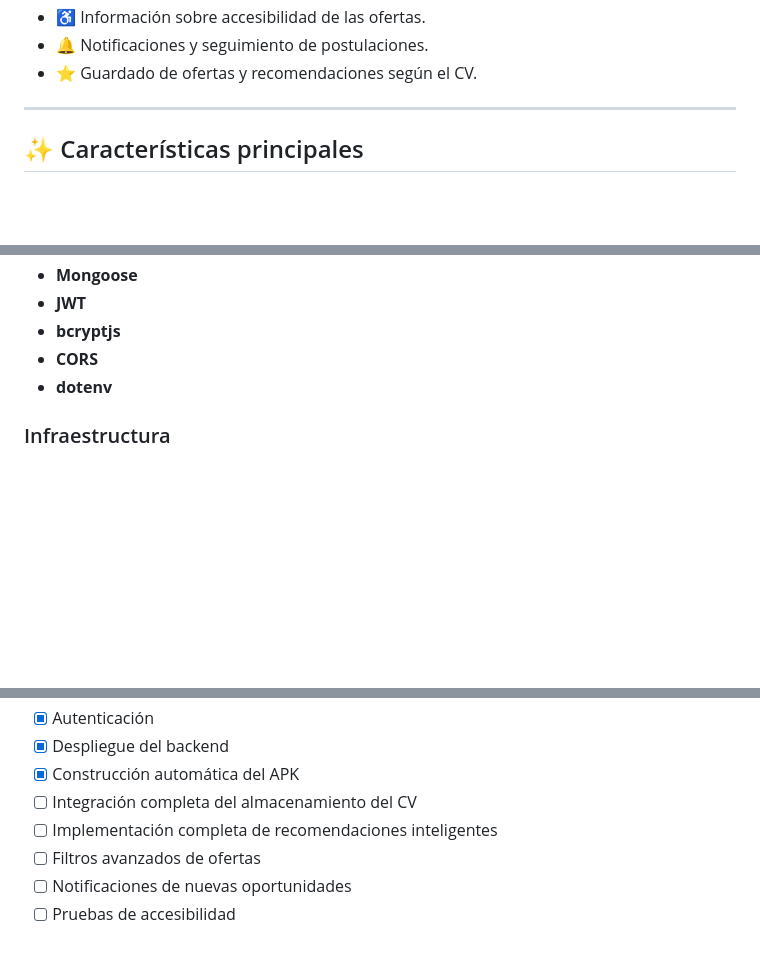
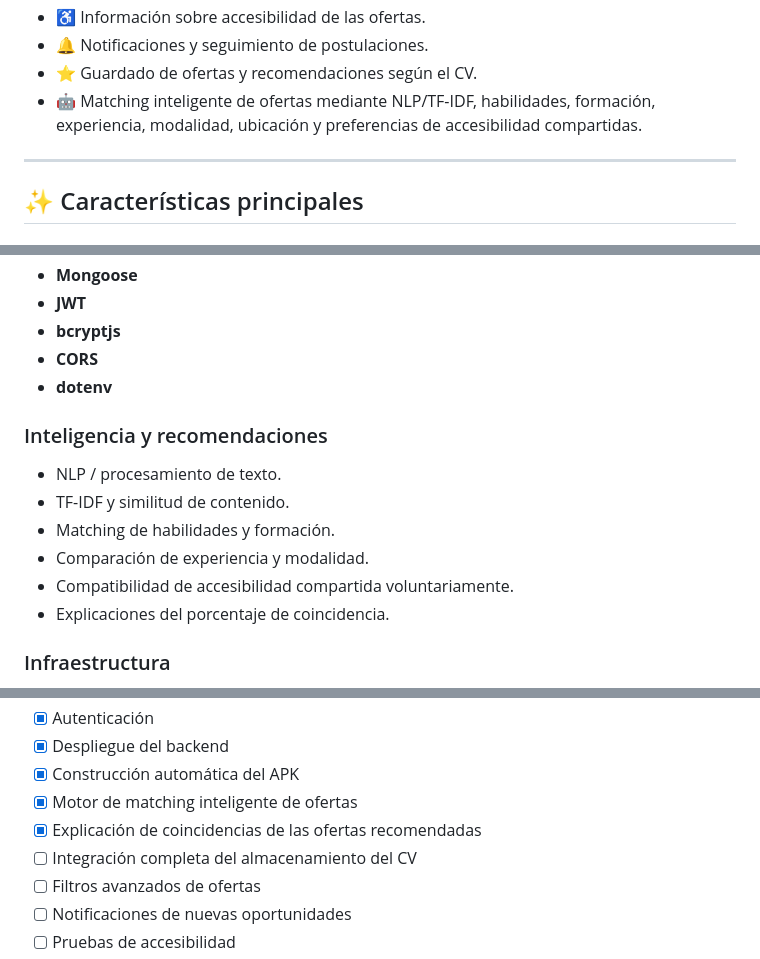
Before and after one commit to Isa18121999/Inklu, a Markdown page: README.md, 3 parts joined by grey strips. GitHub-like rendering; blank space fills up the shorter version.

Commit message:
Documentar matching inteligente de INKLU

```diff
--- a/README.md
+++ b/README.md
@@ -27,6 +27,7 @@ Desarrollar una plataforma tecnológica que contribuya a la inclusión laboral m
 - ♿ Información sobre accesibilidad de las ofertas.
 - 🔔 Notificaciones y seguimiento de postulaciones.
 - ⭐ Guardado de ofertas y recomendaciones según el CV.
+- 🤖 Matching inteligente de ofertas mediante NLP/TF-IDF, habilidades, formación, experiencia, modalidad, ubicación y preferencias de accesibilidad compartidas.
 
 ---
 
@@ -111,6 +112,15 @@ Los sectores disponibles incluyen:
 - **bcryptjs**
 - **CORS**
 - **dotenv**
+
+### Inteligencia y recomendaciones
+
+- NLP / procesamiento de texto.
+- TF-IDF y similitud de contenido.
+- Matching de habilidades y formación.
+- Comparación de experiencia y modalidad.
+- Compatibilidad de accesibilidad compartida voluntariamente.
+- Explicaciones del porcentaje de coincidencia.
 
 ### Infraestructura
 
@@ -372,8 +383,9 @@ Actualmente se encuentran implementados:
 - [x] Autenticación
 - [x] Despliegue del backend
 - [x] Construcción automática del APK
+- [x] Motor de matching inteligente de ofertas
+- [x] Explicación de coincidencias de las ofertas recomendadas
 - [ ] Integración completa del almacenamiento del CV
-- [ ] Implementación completa de recomendaciones inteligentes
 - [ ] Filtros avanzados de ofertas
 - [ ] Notificaciones de nuevas oportunidades
 - [ ] Pruebas de accesibilidad
```
Also changed, not shown: other parts of README.md (+1 -0 lines).
